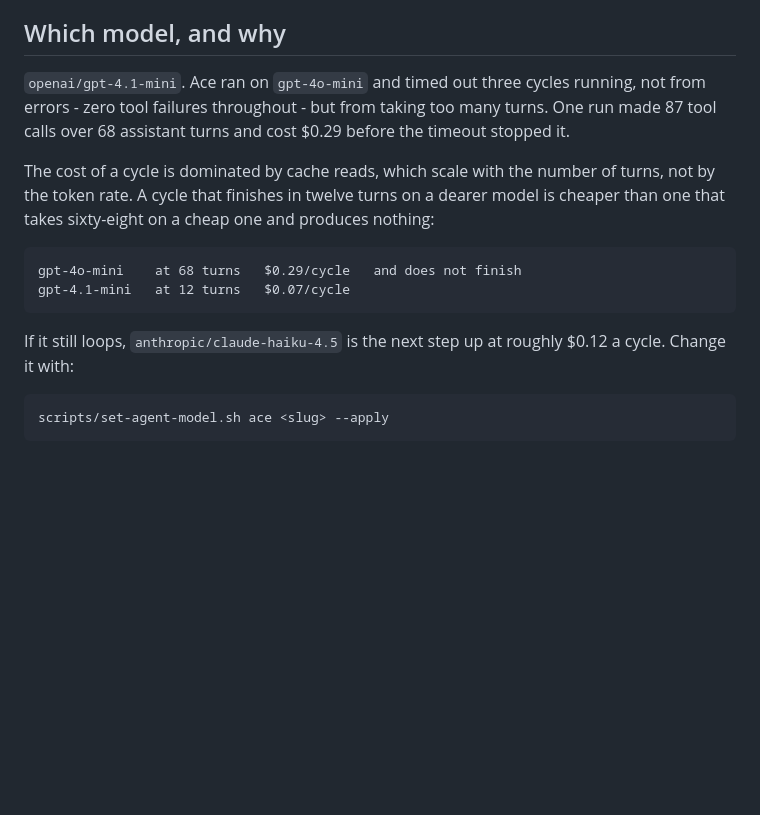
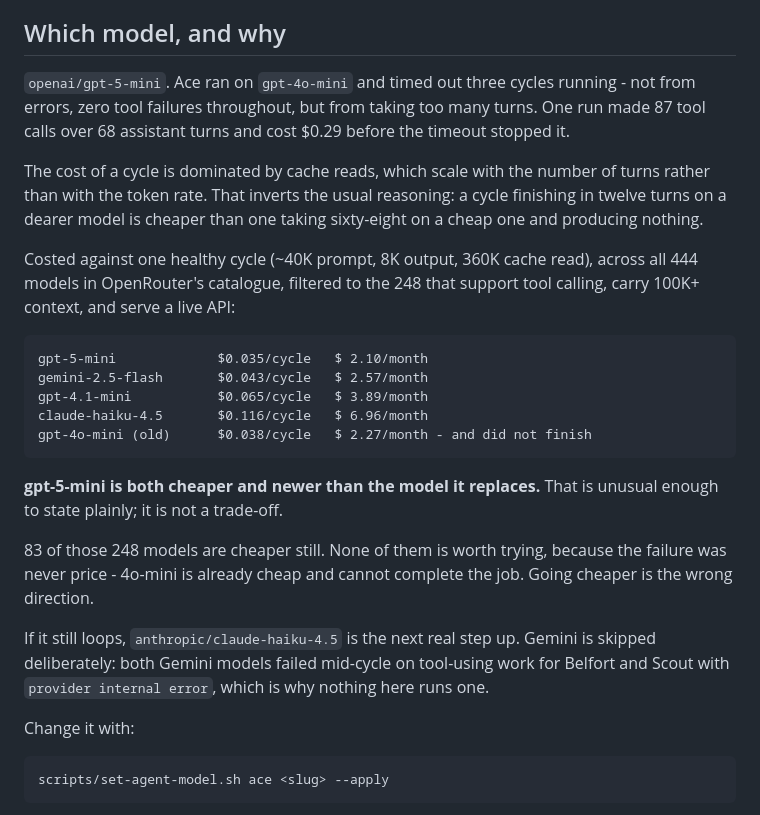
Before and after one commit to cljxs/cljxs, a Markdown page: agents/ace/README.md, the part around the change. GitHub-like rendering; blank space fills up the shorter version.

Commit message:
Correct the model recommendation after actually reading the catalogue
I recommended gpt-4.1-mini off a filtered list of model families I recognised
- about forty of them - and presented it as though I had costed the catalogue.
I had not. Asked directly whether I had, the answer was no.

Going through all 444 models, filtered to the 248 that support tool calling,
carry 100K+ context and serve a live API (excluding :batch variants, which are
asynchronous and useless for a live turn, and openrouter/auto, which reports
-1000000 as a pricing sentinel and sorts to the top):

    gpt-5-mini             $0.035/cycle   $ 2.10/month
    gemini-2.5-flash       $0.043/cycle   $ 2.57/month
    gpt-4.1-mini           $0.065/cycle   $ 3.89/month
    claude-haiku-4.5       $0.116/cycle   $ 6.96/month
    gpt-4o-mini (current)  $0.038/cycle   $ 2.27/month - and does not finish

gpt-5-mini is cheaper AND newer than the model it replaces, and it is 45% less
per cycle than the gpt-4.1-mini I had recommended. There is no trade-off to
weigh, which is worth saying plainly because there usually is one.

83 of the 248 are cheaper than gpt-4o-mini. None is worth trying: the failure
was never price. Gemini stays excluded - both Gemini models failed mid-cycle on
tool-using work for Belfort and Scout with `provider internal error`.

Co-Authored-By: Claude Opus 5 <noreply@anthropic.com>
Claude-Session: https://claude.ai/code/session_01HNxPQgYBjkoR14ejBbVHMi

```diff
--- a/agents/ace/README.md
+++ b/agents/ace/README.md
@@ -64,21 +64,39 @@ spent on the wake least able to clear the bar.
 
 ## Which model, and why
 
-`openai/gpt-4.1-mini`. Ace ran on `gpt-4o-mini` and timed out three cycles
-running, not from errors - zero tool failures throughout - but from taking too
+`openai/gpt-5-mini`. Ace ran on `gpt-4o-mini` and timed out three cycles
+running - not from errors, zero tool failures throughout, but from taking too
 many turns. One run made 87 tool calls over 68 assistant turns and cost $0.29
 before the timeout stopped it.
 
-The cost of a cycle is dominated by cache reads, which scale with the number of
-turns, not by the token rate. A cycle that finishes in twelve turns on a dearer
-model is cheaper than one that takes sixty-eight on a cheap one and produces
-nothing:
+The cost of a cycle is dominated by cache reads, which scale with the number
+of turns rather than with the token rate. That inverts the usual reasoning: a
+cycle finishing in twelve turns on a dearer model is cheaper than one taking
+sixty-eight on a cheap one and producing nothing.
 
-    gpt-4o-mini    at 68 turns   $0.29/cycle   and does not finish
-    gpt-4.1-mini   at 12 turns   $0.07/cycle
+Costed against one healthy cycle (~40K prompt, 8K output, 360K cache read),
+across all 444 models in OpenRouter's catalogue, filtered to the 248 that
+support tool calling, carry 100K+ context, and serve a live API:
 
-If it still loops, `anthropic/claude-haiku-4.5` is the next step up at roughly
-$0.12 a cycle. Change it with:
+    gpt-5-mini             $0.035/cycle   $ 2.10/month
+    gemini-2.5-flash       $0.043/cycle   $ 2.57/month
+    gpt-4.1-mini           $0.065/cycle   $ 3.89/month
+    claude-haiku-4.5       $0.116/cycle   $ 6.96/month
+    gpt-4o-mini (old)      $0.038/cycle   $ 2.27/month - and did not finish
+
+**gpt-5-mini is both cheaper and newer than the model it replaces.** That is
+unusual enough to state plainly; it is not a trade-off.
+
+83 of those 248 models are cheaper still. None of them is worth trying, because
+the failure was never price - 4o-mini is already cheap and cannot complete the
+job. Going cheaper is the wrong direction.
+
+If it still loops, `anthropic/claude-haiku-4.5` is the next real step up.
+Gemini is skipped deliberately: both Gemini models failed mid-cycle on
+tool-using work for Belfort and Scout with `provider internal error`, which is
+why nothing here runs one.
+
+Change it with:
 
     scripts/set-agent-model.sh ace <slug> --apply
 
```
